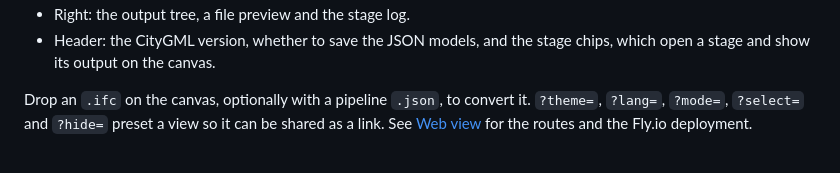
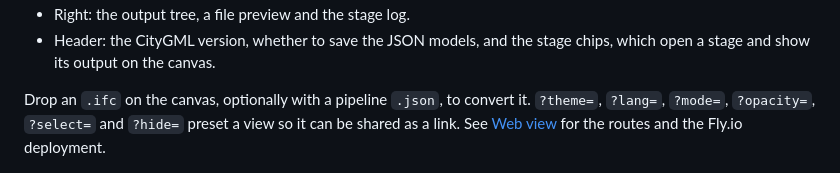
Before and after one commit to mac999/ISO19166-B2GM, a Markdown page: README.md, the part around the change printed below. GitHub-like rendering.

Commit message:
open the readme on the source ifc drawn translucent

```diff
--- a/README.md
+++ b/README.md
@@ -124,8 +124,8 @@ dependencies.
   chips, which open a stage and show its output on the canvas.
 
 Drop an `.ifc` on the canvas, optionally with a pipeline `.json`, to convert it.
-`?theme=`, `?lang=`, `?mode=`, `?select=` and `?hide=` preset a view so it can be
-shared as a link. See [Web view](doc/web-view.md) for the routes and the
+`?theme=`, `?lang=`, `?mode=`, `?opacity=`, `?select=` and `?hide=` preset a view
+so it can be shared as a link. See [Web view](doc/web-view.md) for the routes and the
 Fly.io deployment.
 
 <p align="center">
```
Also changed, not shown: other parts of README.md (+1 -1 lines), doc/webview.png, doc/webview_hidden.png.
